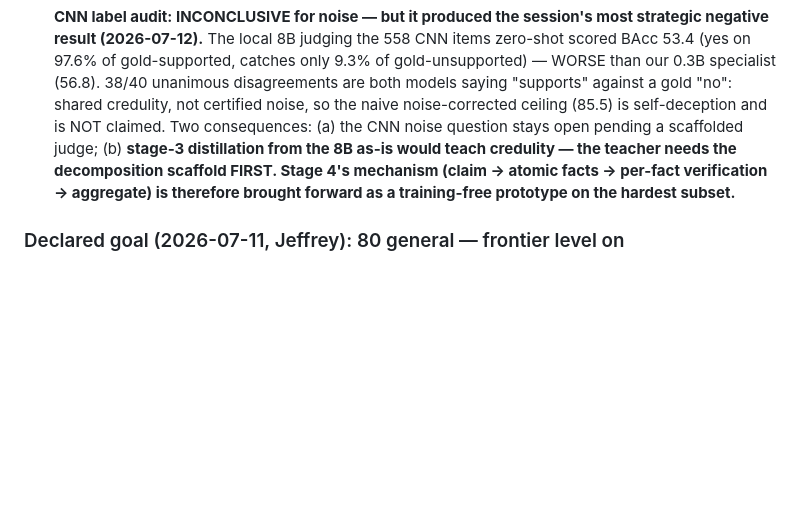
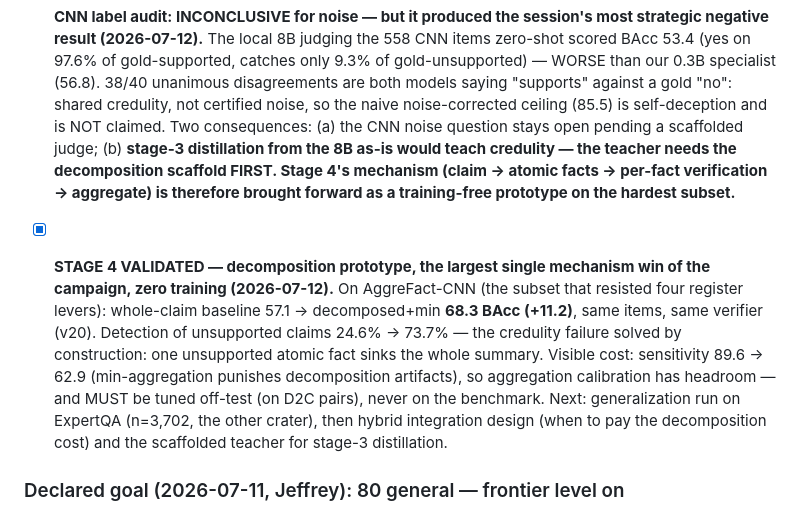
Before and after one commit to DeliVali/AIDAM, a Markdown page: docs/ROADMAP.md, the part around the change. Drawn GitHub-style; blank space fills up the shorter version.

Commit message:
STAGE 4 VALIDATED: decomposition +11.2 BAcc on AggreFact-CNN, zero training
Whole-claim 57.1 -> decomposed+min 68.3 on the subset that resisted four
register levers. Unsupported-claim detection 24.6% -> 73.7%: the
credulity failure solved by construction. Cost: sensitivity 89.6 -> 62.9
(min punishes decomposition artifacts); aggregation calibration has
headroom and must be tuned off-test. ExpertQA generalization running.

```diff
--- a/docs/ROADMAP.md
+++ b/docs/ROADMAP.md
@@ -989,6 +989,20 @@ class, the hardest in the benchmark.
       per-fact verification → aggregate) is therefore brought forward as
       a training-free prototype on the hardest subset.**
 
+- [x] **STAGE 4 VALIDATED — decomposition prototype, the largest single
+      mechanism win of the campaign, zero training (2026-07-12).** On
+      AggreFact-CNN (the subset that resisted four register levers):
+      whole-claim baseline 57.1 → decomposed+min **68.3 BAcc (+11.2)**,
+      same items, same verifier (v20). Detection of unsupported claims
+      24.6% → 73.7% — the credulity failure solved by construction: one
+      unsupported atomic fact sinks the whole summary. Visible cost:
+      sensitivity 89.6 → 62.9 (min-aggregation punishes decomposition
+      artifacts), so aggregation calibration has headroom — and MUST be
+      tuned off-test (on D2C pairs), never on the benchmark. Next:
+      generalization run on ExpertQA (n=3,702, the other crater), then
+      hybrid integration design (when to pay the decomposition cost) and
+      the scaffolded teacher for stage-3 distillation.
+
 ### Declared goal (2026-07-11, Jeffrey): 80 general — frontier level on
 consumer hardware. "General" = the average over the four certified
 benchmarks (AggreFact + FEVER + SciFact + AVeriTeC-500), currently 71.4.
```
